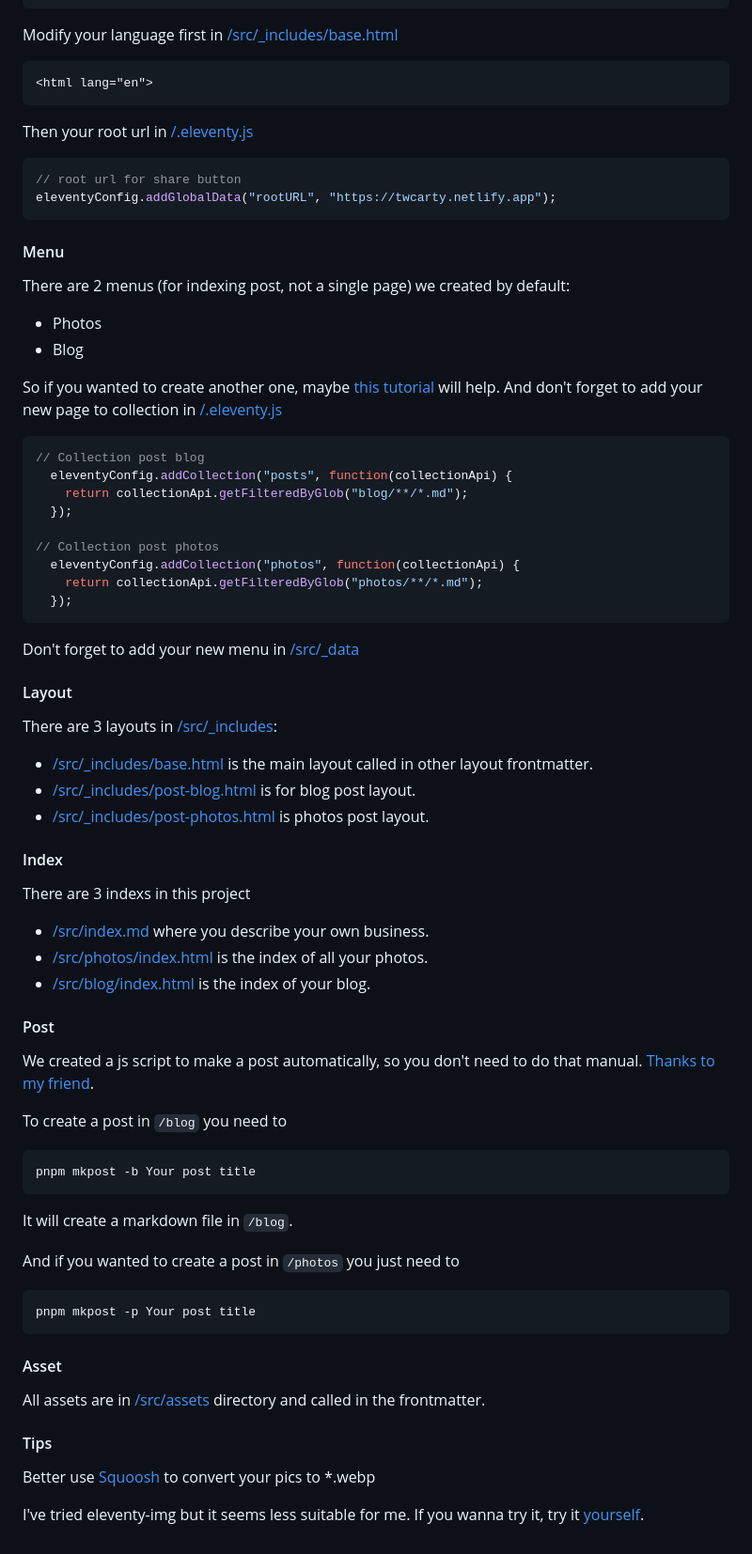
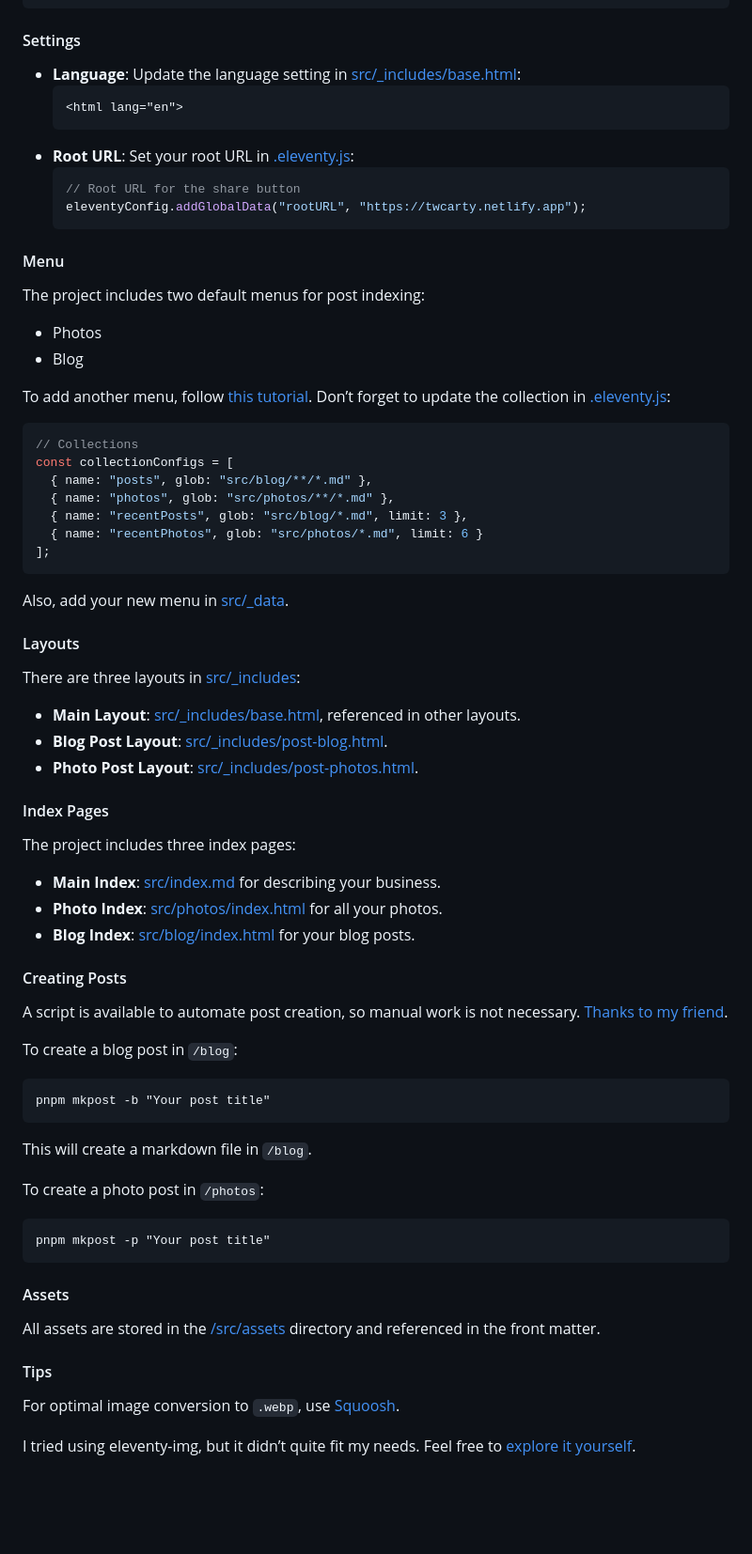
Before and after one commit to sira313/TWCARTY, a Markdown page: README.md, the part around one of its changes. Shown at 94% size. Drawn GitHub-style; blank space fills up the shorter version.

````diff
--- a/README.md
+++ b/README.md
@@ -63,61 +74,65 @@ src
 │   └── warkop.md
 └── styles.css
 ```
-Modify your language first in [/src/_includes/base.html](https://github.com/sira313/TWCARTY/blob/4a69eaa27e836443707ecb1e1a10fea311a42cba/_includes/base.html#L2)
-```
-<html lang="en">
-```
-Then your root url in [/.eleventy.js](https://github.com/sira313/TWCARTY/blob/4a69eaa27e836443707ecb1e1a10fea311a42cba/.eleventy.js#L21)
-```javascript
-// root url for share button
-eleventyConfig.addGlobalData("rootURL", "https://twcarty.netlify.app");
-```
+
+#### Settings
+- **Language**: Update the language setting in [src/_includes/base.html](https://github.com/sira313/TWCARTY/blob/main/src/_includes/base.html#L3):
+  ```html
+  <html lang="en">
+  ```
+- **Root URL**: Set your root URL in [.eleventy.js](https://github.com/sira313/TWCARTY/blob/main/.eleventy.js#L19):
+  ```javascript
+  // Root URL for the share button
+  eleventyConfig.addGlobalData("rootURL", "https://twcarty.netlify.app");
+  ```
 
 #### Menu
-There are 2 menus (for indexing post, not a single page) we created by default:
+The project includes two default menus for post indexing:
 - Photos
 - Blog
 
-So if you wanted to create another one, maybe [this tutorial](https://www.youtube.com/watch?v=kzf9A9tkkl4) will help. And don't forget to add your new page to collection in [/.eleventy.js](https://github.com/sira313/TWCARTY/blob/4a69eaa27e836443707ecb1e1a10fea311a42cba/.eleventy.js#L32)
+To add another menu, follow [this tutorial](https://www.youtube.com/watch?v=kzf9A9tkkl4). Don’t forget to update the collection in [.eleventy.js](https://github.com/sira313/TWCARTY/blob/main/.eleventy.js#L26-L27):
 ```javascript
-// Collection post blog
-  eleventyConfig.addCollection("posts", function(collectionApi) {
-    return collectionApi.getFilteredByGlob("blog/**/*.md");
-  });
+// Collections
+const collectionConfigs = [
+  { name: "posts", glob: "src/blog/**/*.md" },
+  { name: "photos", glob: "src/photos/**/*.md" },
+  { name: "recentPosts", glob: "src/blog/*.md", limit: 3 },
+  { name: "recentPhotos", glob: "src/photos/*.md", limit: 6 }
+];
+```
+Also, add your new menu in [src/_data](/src/_data/).
 
-// Collection post photos
-  eleventyConfig.addCollection("photos", function(collectionApi) {
-    return collectionApi.getFilteredByGlob("photos/**/*.md");
-  });
+#### Layouts
+There are three layouts in [src/_includes](/src/_includes/):
+- **Main Layout**: [src/_includes/base.html](/src/_includes/base.html), referenced in other layouts.
+- **Blog Post Layout**: [src/_includes/post-blog.html](/src/_includes/post-blog.html).
+- **Photo Post Layout**: [src/_includes/post-photos.html](/src/_includes/post-photos.html).
+
+#### Index Pages
+The project includes three index pages:
+- **Main Index**: [src/index.md](/src/index.md) for describing your business.
+- **Photo Index**: [src/photos/index.html](/src/photos/index.html) for all your photos.
+- **Blog Index**: [src/blog/index.html](/src/blog/index.html) for your blog posts.
+
+#### Creating Posts
+A script is available to automate post creation, so manual work is not necessary. [Thanks to my friend](https://github.com/mustofa-id).
+
+To create a blog post in `/blog`:
 ```
-Don't forget to add your new menu in [/src/_data](/src/_data/)
+pnpm mkpost -b "Your post title"
+```
+This will create a markdown file in `/blog`.
 
-#### Layout
-There are 3 layouts in [/src/_includes](/src/_includes/):
-- [/src/_includes/base.html](/src/_includes/base.html) is the main layout called in other layout frontmatter.
-- [/src/_includes/post-blog.html](/src/_includes/post-blog.html) is for blog post layout.
-- [/src/_includes/post-photos.html](/src/_includes/post-photos.html) is photos post layout.
-#### Index
-There are 3 indexs in this project
-- [/src/index.md](/src/index.md) where you describe your own business.
-- [/src/photos/index.html](/src/photos/index.html) is the index of all your photos.
-- [/src/blog/index.html](/src/blog/index.html) is the index of your blog.
-#### Post
-We created a js script to make a post automatically, so you don't need to do that manual. [Thanks to my friend](https://github.com/mustofa-id).
+To create a photo post in `/photos`:
+```
+pnpm mkpost -p "Your post title"
+```
 
-To create a post in `/blog` you need to
-```
-pnpm mkpost -b Your post title
-```
-It will create a markdown file in `/blog`.
+#### Assets
+All assets are stored in the [/src/assets](/src/assets/) directory and referenced in the front matter.
 
-And if you wanted to create a post in `/photos` you just need to
-```
-pnpm mkpost -p Your post title
-```
-#### Asset
-All assets are in [/src/assets](/src/assets/) directory and called in the frontmatter.
 #### Tips
-Better use [Squoosh](https://squoosh.app/) to convert your pics to *.webp
+For optimal image conversion to `.webp`, use [Squoosh](https://squoosh.app/).
 
-I've tried eleventy-img but it seems less suitable for me. If you wanna try it, try it [yourself](https://www.11ty.dev/docs/plugins/image/).
+I tried using eleventy-img, but it didn’t quite fit my needs. Feel free to [explore it yourself](https://www.11ty.dev/docs/plugins/image/).
````
Also changed, not shown: other parts of README.md (+23 -12 lines).
